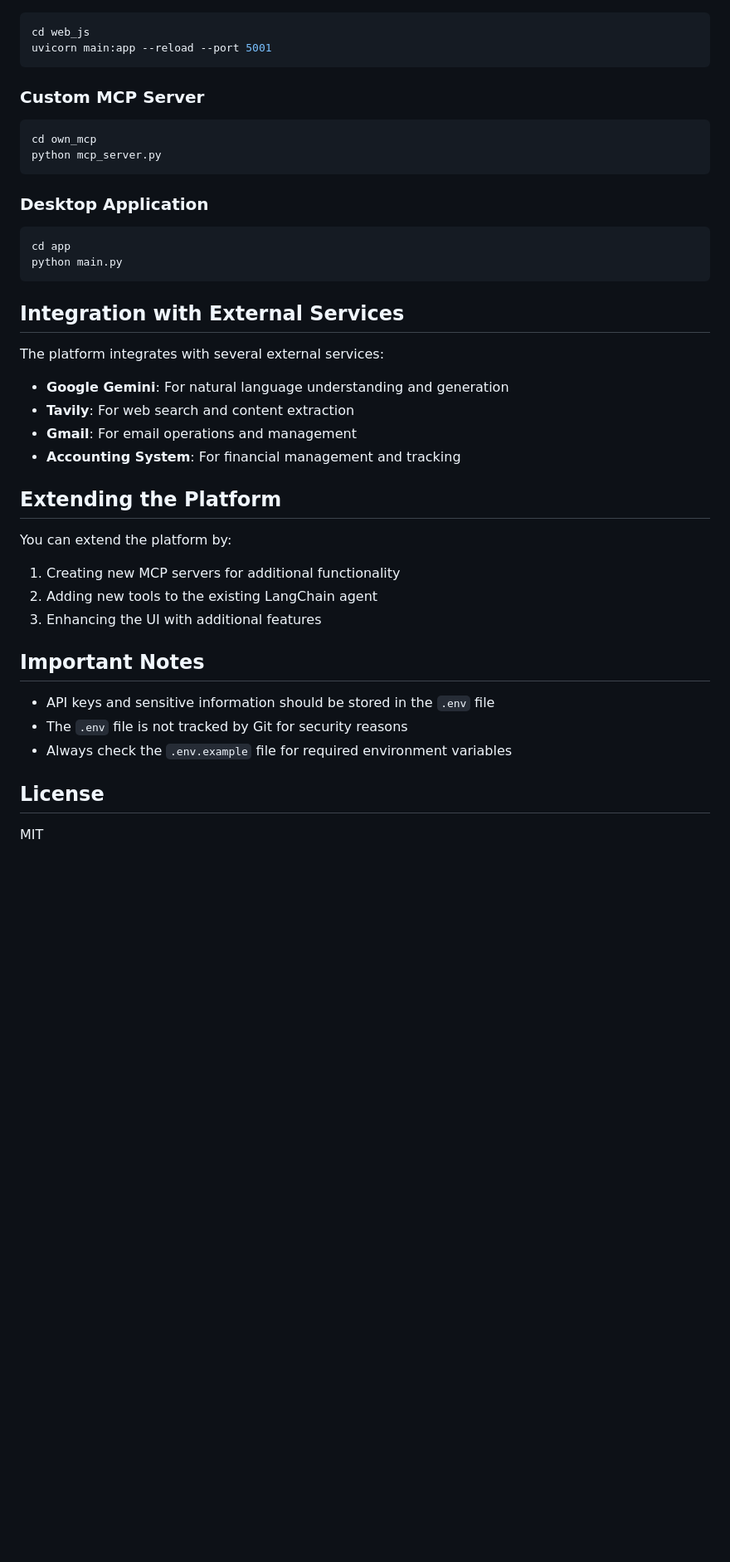
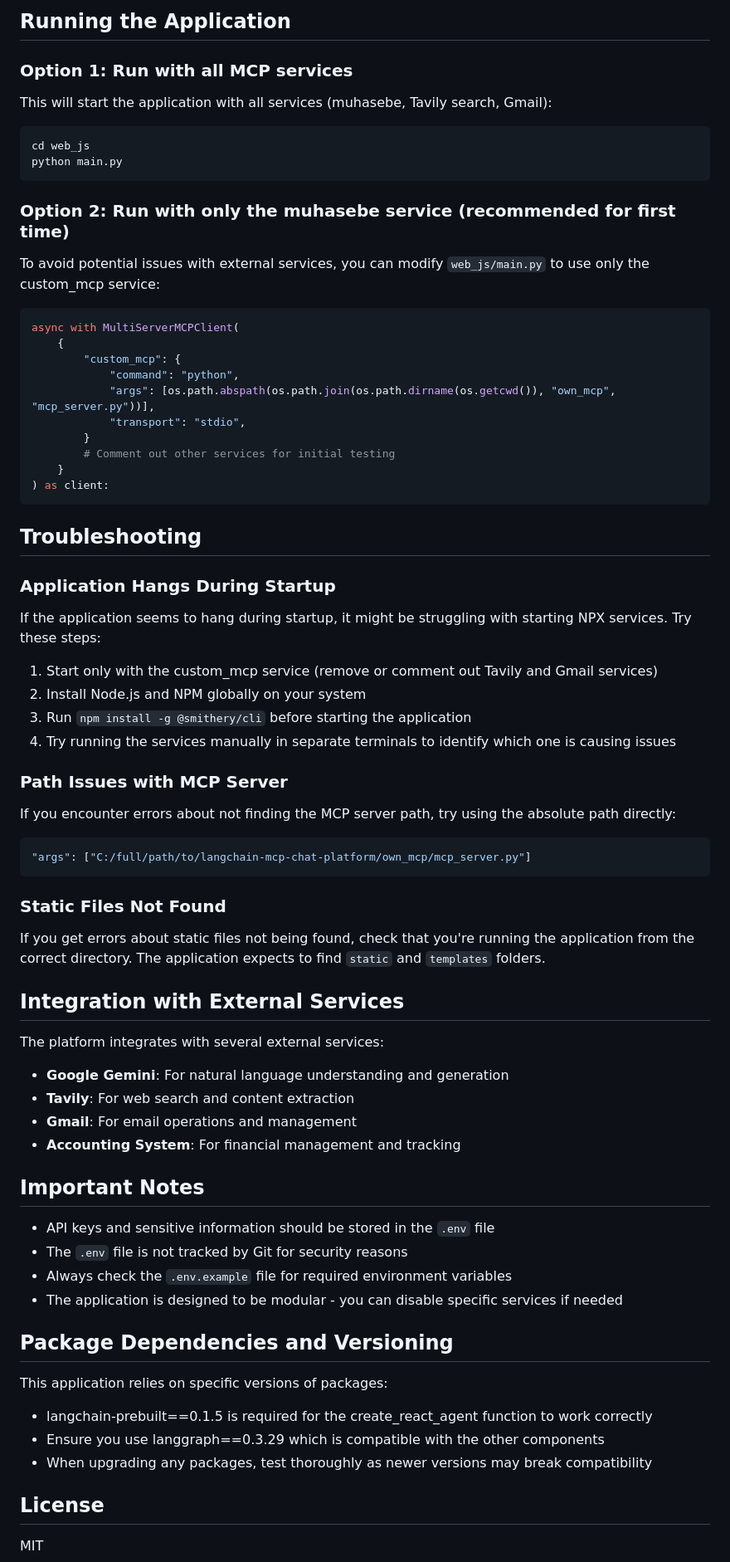
Before and after one commit to BilalAltundag/langchain-mcp-chat-platform, a Markdown page: README.md, the part around one of its changes. Shown at 83% size. GitHub-like rendering; blank space fills up the shorter version.

````diff
--- a/README.md
+++ b/README.md
@@ -74,19 +119,47 @@ cp .env.example .env
+## Running the Application
+
+### Option 1: Run with all MCP services
+This will start the application with all services (muhasebe, Tavily search, Gmail):
 ```bash
 cd web_js
-uvicorn main:app --reload --port 5001
+python main.py
 ```
 
-### Custom MCP Server
-```bash
-cd own_mcp
-python mcp_server.py
+### Option 2: Run with only the muhasebe service (recommended for first time)
+To avoid potential issues with external services, you can modify `web_js/main.py` to use only the custom_mcp service:
+
+```python
+async with MultiServerMCPClient(
+    {
+        "custom_mcp": {
+            "command": "python",
+            "args": [os.path.abspath(os.path.join(os.path.dirname(os.getcwd()), "own_mcp", "mcp_server.py"))],
+            "transport": "stdio",
+        }
+        # Comment out other services for initial testing
+    }
+) as client:
 ```
 
-### Desktop Application
-```bash
-cd app
-python main.py
+## Troubleshooting
+
+### Application Hangs During Startup
+If the application seems to hang during startup, it might be struggling with starting NPX services. Try these steps:
+
+1. Start only with the custom_mcp service (remove or comment out Tavily and Gmail services)
+2. Install Node.js and NPM globally on your system
+3. Run `npm install -g @smithery/cli` before starting the application
+4. Try running the services manually in separate terminals to identify which one is causing issues
+
+### Path Issues with MCP Server
+If you encounter errors about not finding the MCP server path, try using the absolute path directly:
+
+```python
+"args": ["C:/full/path/to/langchain-mcp-chat-platform/own_mcp/mcp_server.py"]
 ```
+
+### Static Files Not Found
+If you get errors about static files not being found, check that you're running the application from the correct directory. The application expects to find `static` and `templates` folders.
 
 ## Integration with External Services
 
@@ -97,19 +170,19 @@ The platform integrates with several external services:
 - **Gmail**: For email operations and management
 - **Accounting System**: For financial management and tracking
 
-## Extending the Platform
-
-You can extend the platform by:
-
-1. Creating new MCP servers for additional functionality
-2. Adding new tools to the existing LangChain agent
-3. Enhancing the UI with additional features
-
 ## Important Notes
 
 - API keys and sensitive information should be stored in the `.env` file
 - The `.env` file is not tracked by Git for security reasons
 - Always check the `.env.example` file for required environment variables
+- The application is designed to be modular - you can disable specific services if needed
+
+## Package Dependencies and Versioning
+
+This application relies on specific versions of packages:
+- langchain-prebuilt==0.1.5 is required for the create_react_agent function to work correctly
+- Ensure you use langgraph==0.3.29 which is compatible with the other components
+- When upgrading any packages, test thoroughly as newer versions may break compatibility
 
 ## License
 
````
Also changed, not shown: other parts of README.md (+76 -11 lines).
